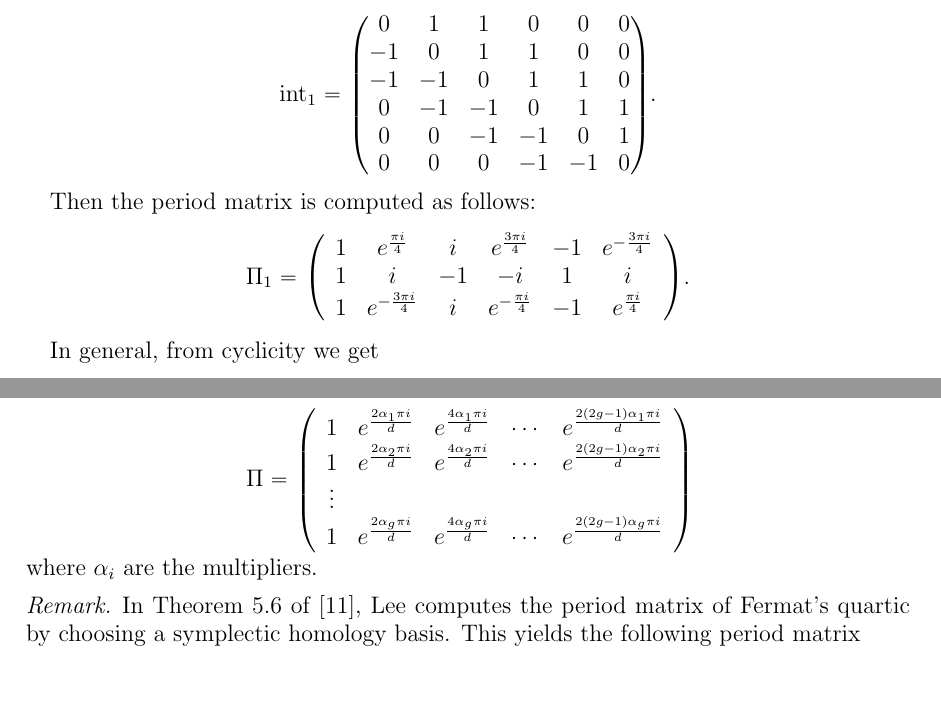
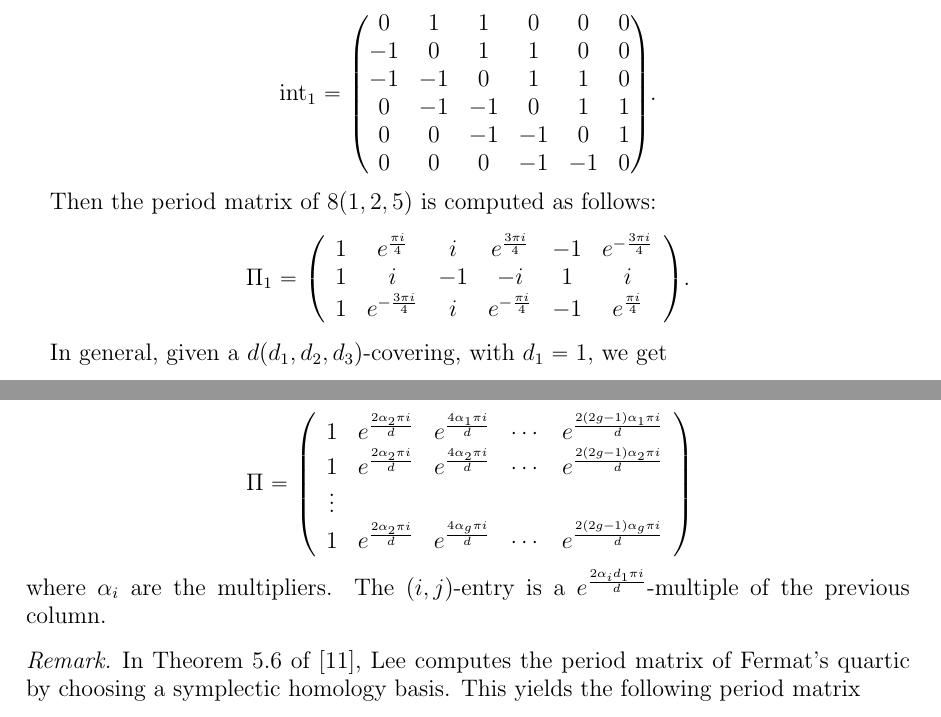
Before and after one commit to catherineray/aut-jac-pape, a LaTeX paper (pp.tex): two parts of pages 6 and 7 of 12, joined at a grey line, cut so that both start at the same text. Compiled offline with pdfLaTeX.

Commit message:
Update pp.tex

```diff
--- a/pp.tex
+++ b/pp.tex
@@ -278,7 +278,7 @@ $$\textrm{int}_1 = \begin{pmatrix} 0 & 1 & 1 & 0 & 0 & 0 \\
  0 & 0 & -1 & -1 & 0 & 1 \\
  0 & 0 & 0 & -1 & -1 & 0 \end{pmatrix}.$$
 
-Then the period matrix is computed as follows:
+Then the period matrix of $8(1,2,5)$ is computed as follows:
 $$\Pi_1 = \left(
 \begin{array}{cccccc}
  1 & e^{\frac{\pi i}{4}} & i & e^{\frac{3 \pi i}{4}} & -1 & e^{-\frac{3 \pi i}{4}} \\
@@ -288,17 +288,17 @@ $$\Pi_1 = \left(
 \right).$$
 
 
-In general, from cyclicity we get
+In general, given a $d(d_1,d_2,d_3)$-covering, with $d_1=1,$ we get
 
 $$\Pi = \left(
 \begin{array}{ccccc}
- 1 & e^{\frac{2 \alpha_1 \pi i}{d}} & e^{\frac{4 \alpha_1 \pi i}{d}} & \cdots & e^{\frac{2 (2 g - 1) \alpha_1 \pi i}{d}} \\
+ 1 & e^{\frac{2 \alpha_2 \pi i}{d}} & e^{\frac{4 \alpha_1 \pi i}{d}} & \cdots & e^{\frac{2 (2 g - 1) \alpha_1 \pi i}{d}} \\
  1 & e^{\frac{2 \alpha_2 \pi i}{d}} & e^{\frac{4 \alpha_2 \pi i}{d}} & \cdots & e^{\frac{2 (2 g - 1) \alpha_2 \pi i}{d}} \\
  \vdots\\
- 1 & e^{\frac{2 \alpha_g \pi i}{d}} & e^{\frac{4 \alpha_g \pi i}{d}} & \cdots & e^{\frac{2 (2 g - 1) \alpha_g \pi i}{d}} \\
+ 1 & e^{\frac{2 \alpha_2 \pi i}{d}} & e^{\frac{4 \alpha_g \pi i}{d}} & \cdots & e^{\frac{2 (2 g - 1) \alpha_g \pi i}{d}} \\
 \end{array}
 \right)$$
-where $\alpha_i$ are the multipliers.
+where $\alpha_i$ are the multipliers. The $(i,j)$-entry is a $e^{\frac{2\alpha_i d_1 \pi i}{d}}$-multiple of the previous column.
 
 
 
```
Also changed, not shown: pp.tex (8 more changed lines).
